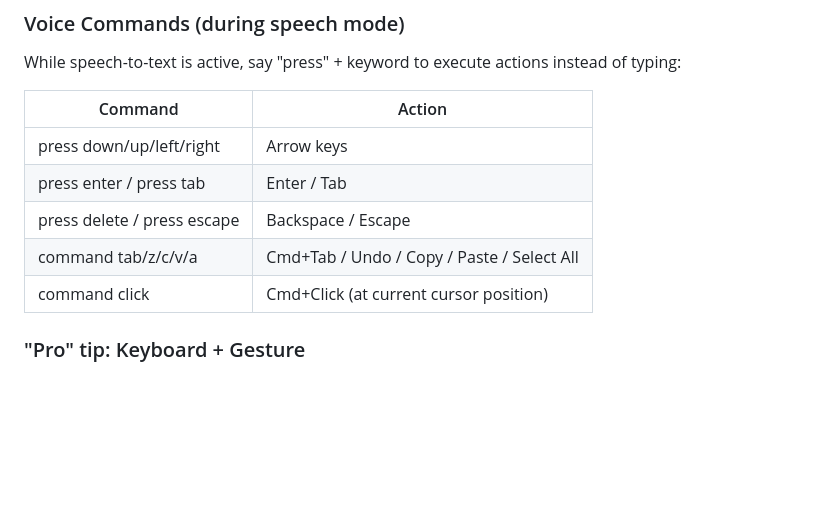
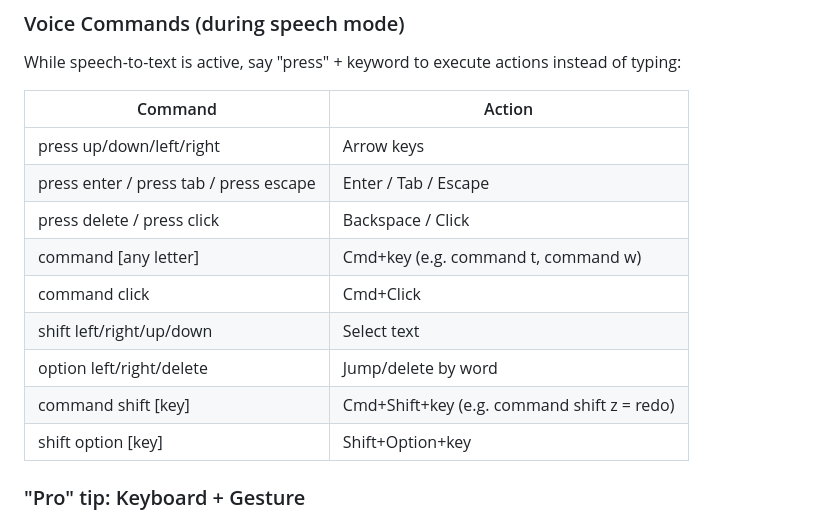
Before and after one commit to TomYang-TZ/Gstrl, a Markdown page: README.md, the part around the change. Rendered like a GitHub page; blank space fills up the shorter version.

Commit message:
docs: update voice commands table with full feature set

```diff
--- a/README.md
+++ b/README.md
@@ -44,11 +44,15 @@ While speech-to-text is active, say "press" + keyword to execute actions instead
 
 | Command | Action |
 |---------|--------|
-| press down/up/left/right | Arrow keys |
-| press enter / press tab | Enter / Tab |
-| press delete / press escape | Backspace / Escape |
-| command tab/z/c/v/a | Cmd+Tab / Undo / Copy / Paste / Select All |
-| command click | Cmd+Click (at current cursor position) |
+| press up/down/left/right | Arrow keys |
+| press enter / press tab / press escape | Enter / Tab / Escape |
+| press delete / press click | Backspace / Click |
+| command [any letter] | Cmd+key (e.g. command t, command w) |
+| command click | Cmd+Click |
+| shift left/right/up/down | Select text |
+| option left/right/delete | Jump/delete by word |
+| command shift [key] | Cmd+Shift+key (e.g. command shift z = redo) |
+| shift option [key] | Shift+Option+key |
 
 ### "Pro" tip: Keyboard + Gesture
 
```
